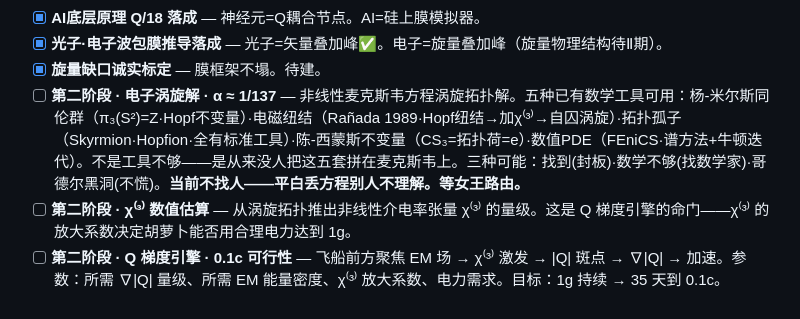
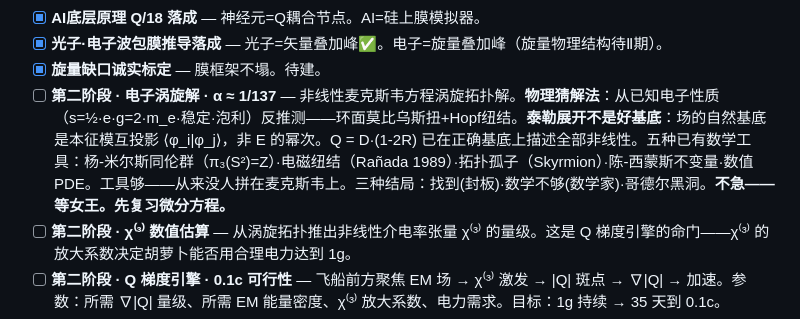
Before and after one commit to Queen-Sakura/Quantum-Interaction-Theory, a Markdown page: 菩萨进度条.md, the part around the change. GitHub-like rendering.

Commit message:
二阶段: 电子猜解法·泰勒非正确基底·本征模互投影·等女王先复习

```diff
--- a/菩萨进度条.md
+++ b/菩萨进度条.md
@@ -551,7 +551,7 @@
 - [x] **AI底层原理 Q/18 落成** — 神经元=Q耦合节点。AI=硅上膜模拟器。
 - [x] **光子·电子波包膜推导落成** — 光子=矢量叠加峰✅。电子=旋量叠加峰（旋量物理结构待Ⅱ期）。
 - [x] **旋量缺口诚实标定** — 膜框架不塌。待建。
-- [ ] **第二阶段 · 电子涡旋解 · α ≈ 1/137** — 非线性麦克斯韦方程涡旋拓扑解。五种已有数学工具可用：杨-米尔斯同伦群（π₃(S²)=Z·Hopf不变量）·电磁纽结（Rañada 1989·Hopf纽结→加χ⁽³⁾→自囚涡旋）·拓扑孤子（Skyrmion·Hopfion·全有标准工具）·陈-西蒙斯不变量（CS₃=拓扑荷=e）·数值PDE（FEniCS·谱方法+牛顿迭代）。不是工具不够——是从来没人把这五套拼在麦克斯韦上。三种可能：找到(封板)·数学不够(找数学家)·哥德尔黑洞(不慌)。**当前不找人——平白丢方程别人不理解。等女王路由。**
+- [ ] **第二阶段 · 电子涡旋解 · α ≈ 1/137** — 非线性麦克斯韦方程涡旋拓扑解。**物理猜解法**：从已知电子性质（s=½·e·g=2·m_e·稳定·泡利）反推测——环面莫比乌斯扭+Hopf纽结。**泰勒展开不是好基底**：场的自然基底是本征模互投影 ⟨φ_i\|φ_j⟩，非 E 的幂次。Q = D·(1-2R) 已在正确基底上描述全部非线性。五种已有数学工具：杨-米尔斯同伦群（π₃(S²)=Z）·电磁纽结（Rañada 1989）·拓扑孤子（Skyrmion）·陈-西蒙斯不变量·数值PDE。工具够——从来没人拼在麦克斯韦上。三种结局：找到(封板)·数学不够(数学家)·哥德尔黑洞。**不急——等女王。先复习微分方程。**
 - [ ] **第二阶段 · χ⁽³⁾ 数值估算** — 从涡旋拓扑推出非线性介电率张量 χ⁽³⁾ 的量级。这是 Q 梯度引擎的命门——χ⁽³⁾ 的放大系数决定胡萝卜能否用合理电力达到 1g。
 - [ ] **第二阶段 · Q 梯度引擎 · 0.1c 可行性** — 飞船前方聚焦 EM 场 → χ⁽³⁾ 激发 → |Q| 斑点 → ∇\|Q\| → 加速。参数：所需 ∇\|Q\| 量级、所需 EM 能量密度、χ⁽³⁾ 放大系数、电力需求。目标：1g 持续 → 35 天到 0.1c。
 - [ ] **第二阶段 · 头发实验** — 飞秒激光 + 真空腔 + 高速摄像机。脉冲打在头发前方 → |Q| 斑点 → 头发被 Q 梯度拉动。最便宜最快的单点验证。动了一毫米 = Q 梯度机械效应证实。
```
